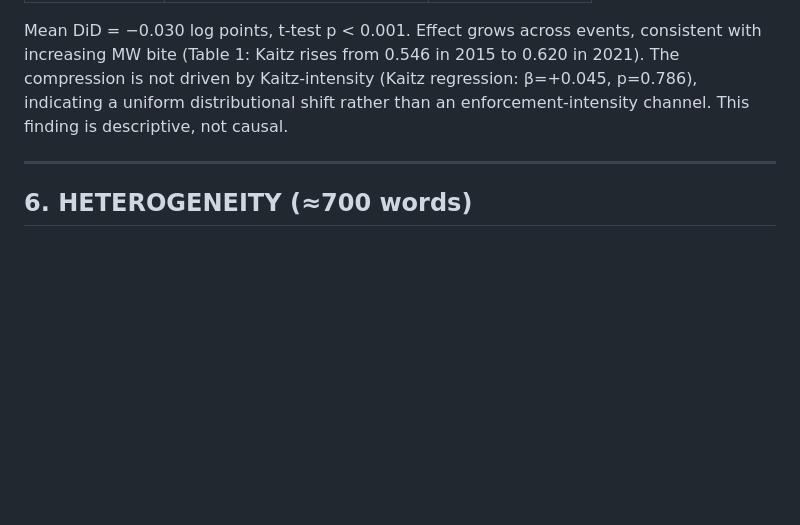
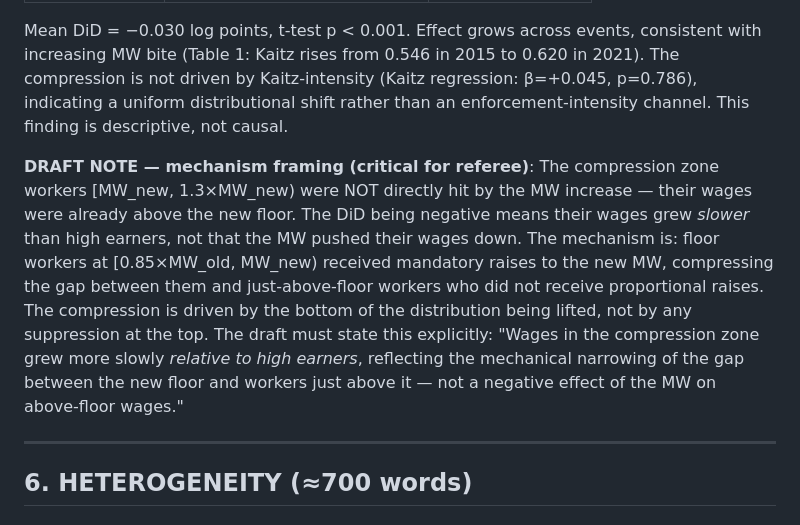
Before and after one commit to cesarchavezp29/qhawarina, a Markdown page: paper/mw_paper_outline.md, the part around the change. Rendered like a GitHub page; blank space fills up the shorter version.

Commit message:
docs: add compression mechanism note for draft framing

```diff
--- a/paper/mw_paper_outline.md
+++ b/paper/mw_paper_outline.md
@@ -233,6 +233,17 @@ The compression is not driven by Kaitz-intensity (Kaitz regression: β=+0.045, p
 indicating a uniform distributional shift rather than an enforcement-intensity channel.
 This finding is descriptive, not causal.
 
+**DRAFT NOTE — mechanism framing (critical for referee)**: The compression zone workers
+[MW_new, 1.3×MW_new) were NOT directly hit by the MW increase — their wages were already
+above the new floor. The DiD being negative means their wages grew *slower* than high
+earners, not that the MW pushed their wages down. The mechanism is: floor workers at
+[0.85×MW_old, MW_new) received mandatory raises to the new MW, compressing the gap between
+them and just-above-floor workers who did not receive proportional raises. The compression
+is driven by the bottom of the distribution being lifted, not by any suppression at the
+top. The draft must state this explicitly: "Wages in the compression zone grew more slowly
+*relative to high earners*, reflecting the mechanical narrowing of the gap between the
+new floor and workers just above it — not a negative effect of the MW on above-floor wages."
+
 ---
 
 ## 6. HETEROGENEITY (≈700 words)
```
